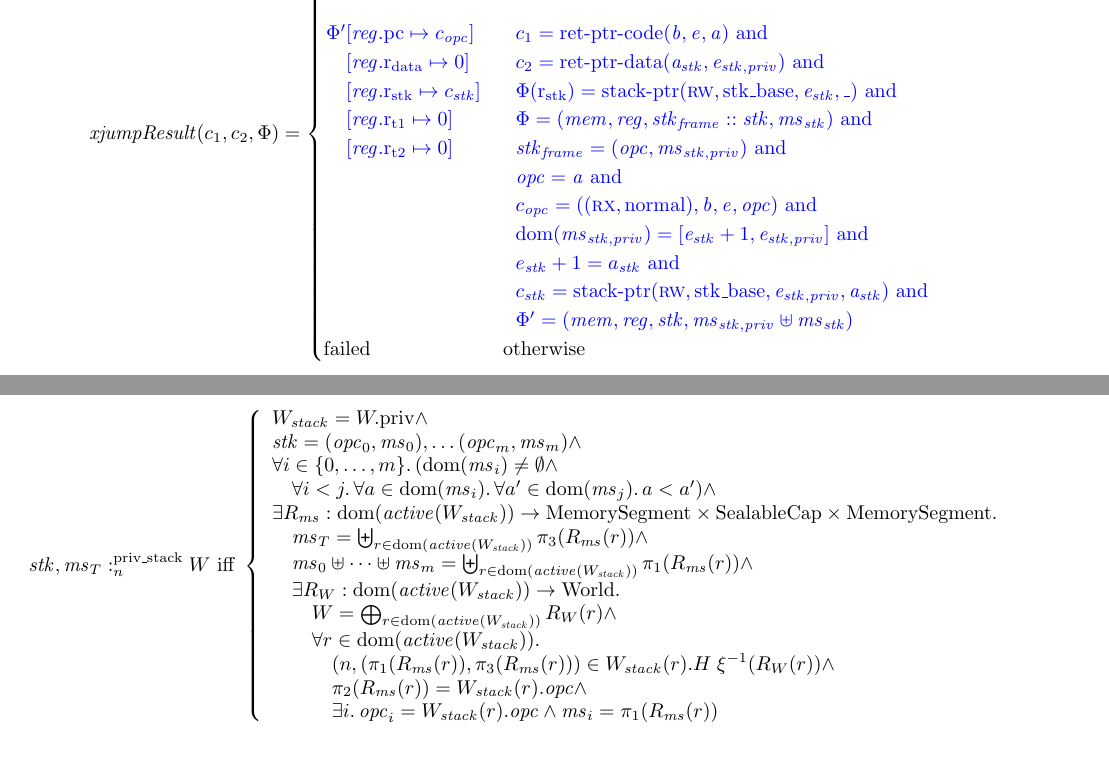
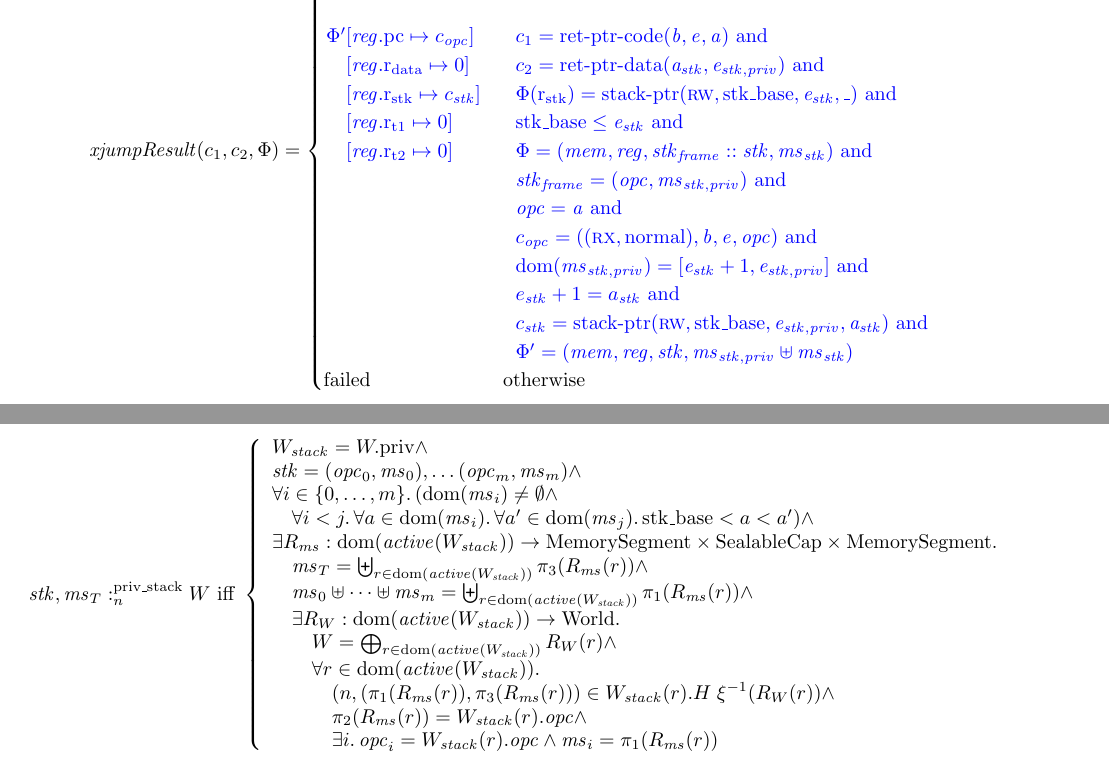
Before and after one commit to dominiquedevriese/capability-machine-reasoning-on-paper, a LaTeX document (fully-abstract-comp/technical-report.tex): two parts of pages 12 and 22 of 56, joined at a grey line, cut at the place of the change. Compiled offline with pdfLaTeX.

Commit message:
Updated xjump semantics with a missing requirement. Updated memory satisfaction for private stacks to only have addresses greater than the stack base.

```diff
--- a/fully-abstract-comp/technical-report.tex
+++ b/fully-abstract-comp/technical-report.tex
@@ -976,6 +976,7 @@ This instruction uses the $\decPerm{}$ function.
         c_1 = \retptrc(\baddr,\eaddr,\aaddr) \tand \\
         c_2 = \retptrd(\aaddr_\stk,\eaddr_{\stk,\priv}) \tand \\
         \Phi(\rstk) = \stkptr{\rw,\stkb,\eaddr_\stk,\_} \tand \\
+        \stkb \leq \eaddr_\stk \tand\\
         \Phi = (\mem,\reg,\stkf::\stk,\ms_\stk) \tand \\
         \stkf = (\opc,\ms_{\stk,\priv}) \tand \\
         \opc = \aaddr \tand \\
@@ -1840,7 +1841,7 @@ Memory satisfaction for new worlds:
       W_\var{stack} = \pwpriv \wedge \\
       \stk = (\opc_0,\ms_0), \dots (\opc_m,\ms_m) \wedge \\
       \forall i \in \{0,\dots,m\} \ldotp (\dom(\ms_i) \neq \emptyset \wedge\\
-      \quad \forall i < j \ldotp \forall a \in \dom(\ms_i) \ldotp \forall a' \in \dom(\ms_j) \ldotp a < a') \wedge\\
+      \quad \forall i < j \ldotp \forall a \in \dom(\ms_i) \ldotp \forall a' \in \dom(\ms_j) \ldotp \stkb < a < a') \wedge\\
       \exists R_\ms : \dom(\activeReg{W_\var{stack}}) \fun \MemSeg \times \SealableCaps \times \MemSeg \ldotp \\
       \quad \ms_T = \biguplus_{r \in \dom(\activeReg{W_\var{stack}})} \pi_3(R_\ms(r)) \wedge \\
       \quad \ms_0 \uplus \dots \uplus \ms_m = \biguplus_{r \in \dom(\activeReg{W_\var{stack}})} \pi_1(R_\ms(r)) \wedge \\
```
